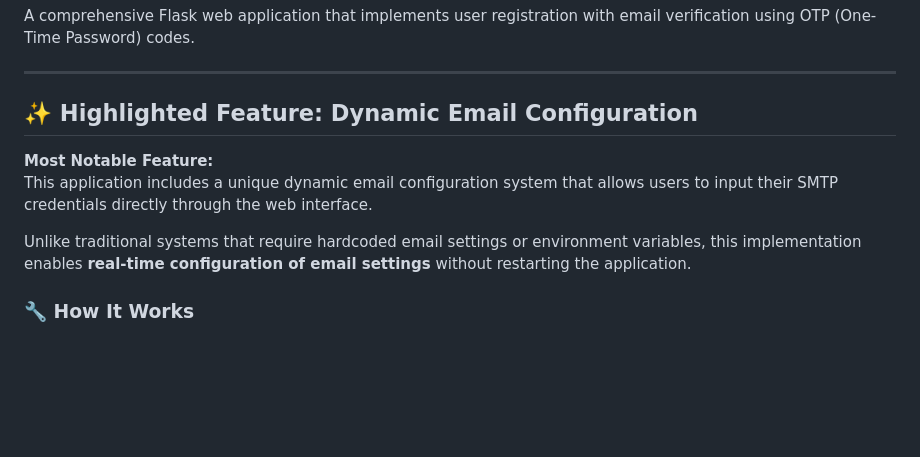
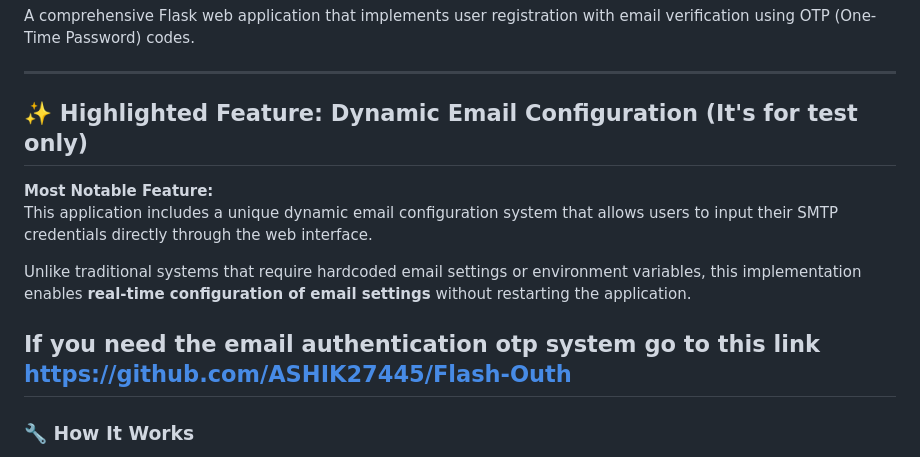
Before and after one commit to ASHIK27445/Flask-Email-Verification-System, a Markdown page: README.md, the part around the change. GitHub-like rendering; blank space fills up the shorter version.

Commit message:
add a git link

```diff
--- a/README.md
+++ b/README.md
@@ -4,11 +4,13 @@ A comprehensive Flask web application that implements user registration with ema
 
 ---
 
-## ✨ Highlighted Feature: Dynamic Email Configuration
+## ✨ Highlighted Feature: Dynamic Email Configuration (It's for test only)
 **Most Notable Feature:**
 This application includes a unique dynamic email configuration system that allows users to input their SMTP credentials directly through the web interface.
 
 Unlike traditional systems that require hardcoded email settings or environment variables, this implementation enables **real-time configuration of email settings** without restarting the application.
+
+## If you need the email authentication otp system go to this link https://github.com/ASHIK27445/Flash-Outh
 
 ### 🔧 How It Works
 1. Users visit the homepage and input their email service credentials
```
